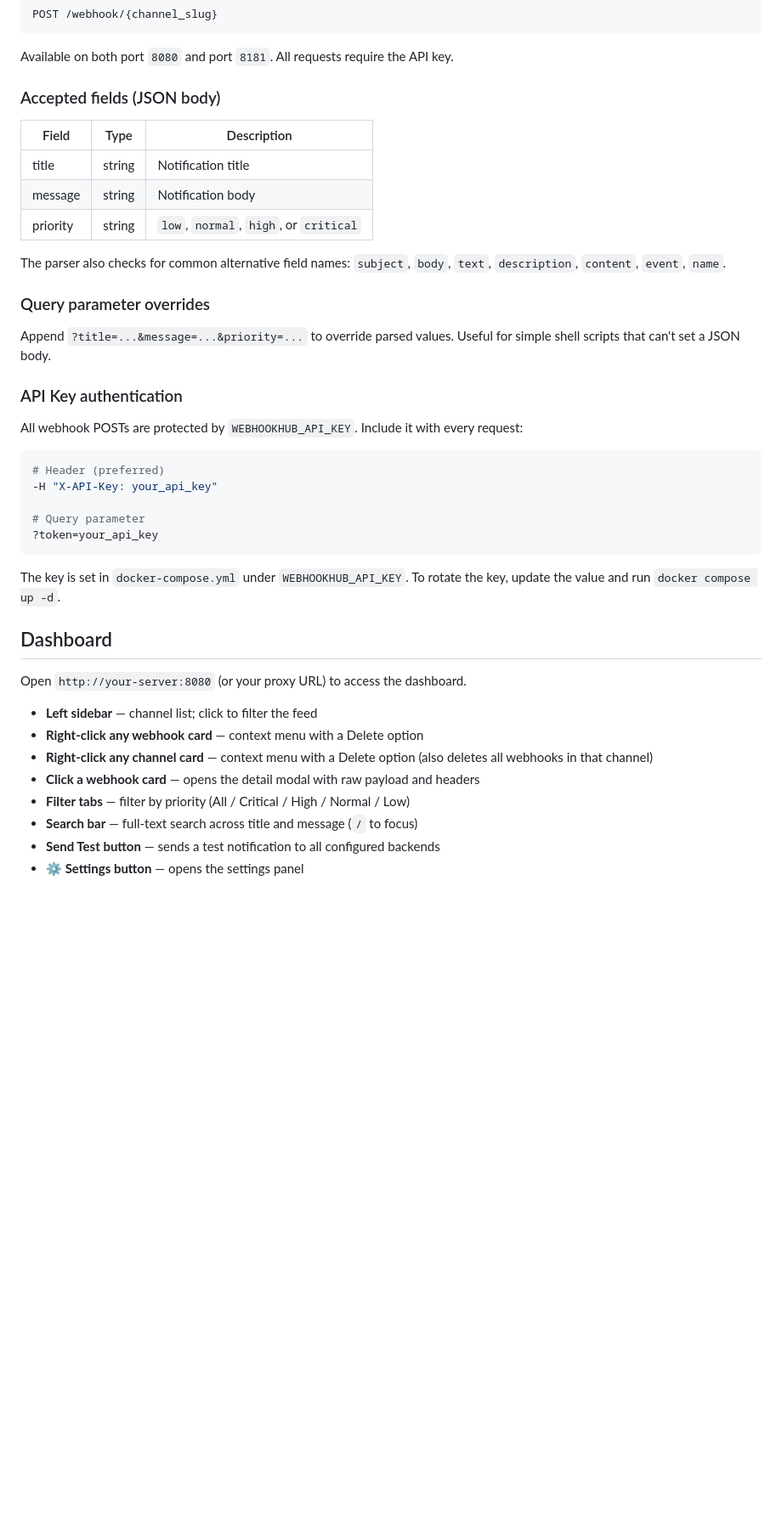
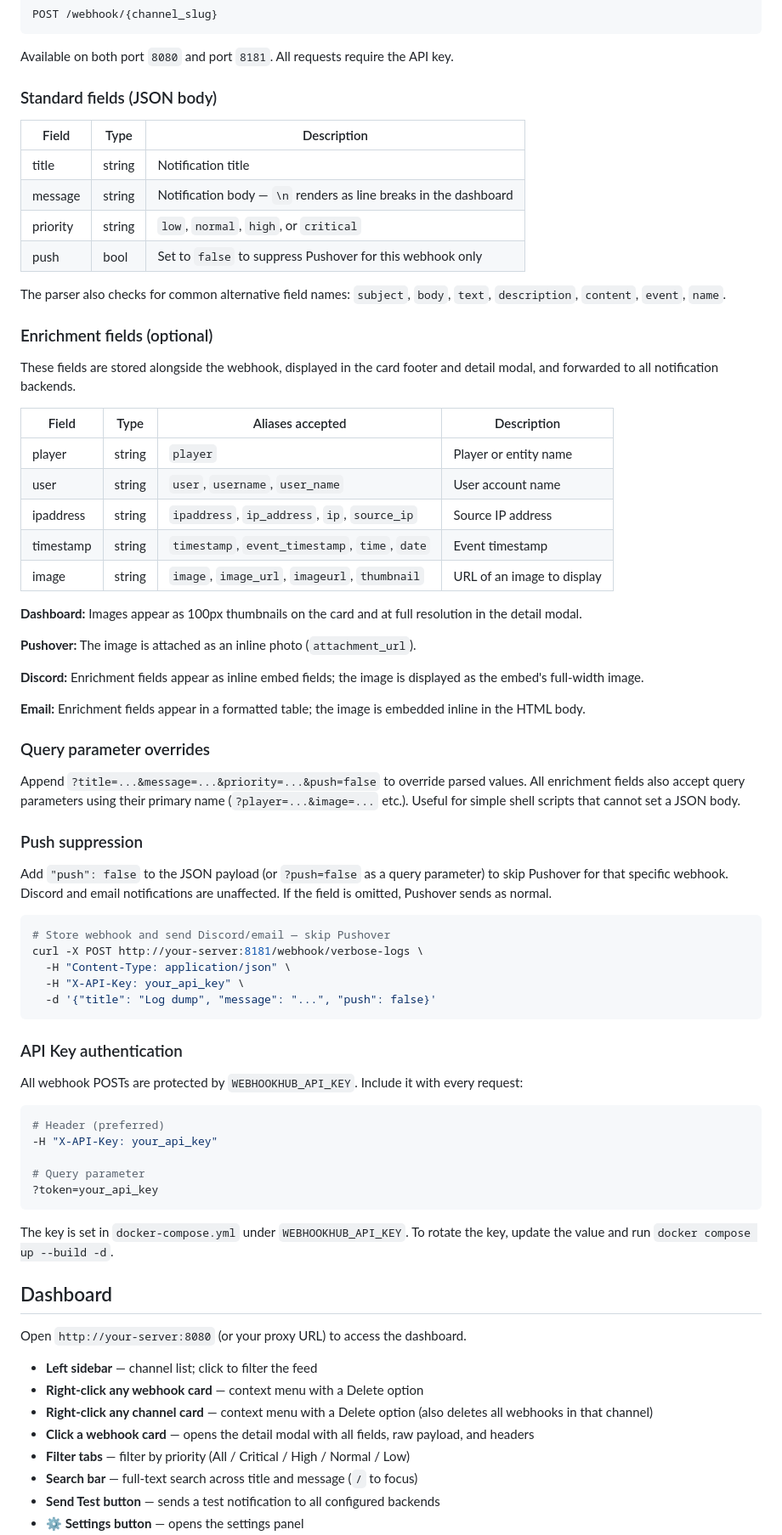
Before and after one commit to WYOhellboy/WebhookHub, a Markdown page: README.md, the part around one of its changes. Shown at 85% size. Rendered like a GitHub page; blank space fills up the shorter version.

````diff
--- a/README.md
+++ b/README.md
@@ -98,19 +107,52 @@ POST /webhook/{channel_slug}
 
 Available on both port `8080` and port `8181`. All requests require the API key.
 
-### Accepted fields (JSON body)
+### Standard fields (JSON body)
 
 | Field     | Type   | Description                                    |
 |-----------|--------|------------------------------------------------|
 | title     | string | Notification title                             |
-| message   | string | Notification body                              |
+| message   | string | Notification body — `\n` renders as line breaks in the dashboard |
 | priority  | string | `low`, `normal`, `high`, or `critical`         |
+| push      | bool   | Set to `false` to suppress Pushover for this webhook only |
 
 The parser also checks for common alternative field names: `subject`, `body`, `text`, `description`, `content`, `event`, `name`.
 
+### Enrichment fields (optional)
+
+These fields are stored alongside the webhook, displayed in the card footer and detail modal, and forwarded to all notification backends.
+
+| Field           | Type   | Aliases accepted           | Description                          |
+|-----------------|--------|----------------------------|--------------------------------------|
+| player          | string | `player`                   | Player or entity name                |
+| user            | string | `user`, `username`, `user_name` | User account name               |
+| ipaddress       | string | `ipaddress`, `ip_address`, `ip`, `source_ip` | Source IP address   |
+| timestamp       | string | `timestamp`, `event_timestamp`, `time`, `date` | Event timestamp    |
+| image           | string | `image`, `image_url`, `imageurl`, `thumbnail` | URL of an image to display |
+
+**Dashboard:** Images appear as 100px thumbnails on the card and at full resolution in the detail modal.
+
+**Pushover:** The image is attached as an inline photo (`attachment_url`).
+
+**Discord:** Enrichment fields appear as inline embed fields; the image is displayed as the embed's full-width image.
+
+**Email:** Enrichment fields appear in a formatted table; the image is embedded inline in the HTML body.
+
 ### Query parameter overrides
 
-Append `?title=...&message=...&priority=...` to override parsed values. Useful for simple shell scripts that can't set a JSON body.
+Append `?title=...&message=...&priority=...&push=false` to override parsed values. All enrichment fields also accept query parameters using their primary name (`?player=...&image=...` etc.). Useful for simple shell scripts that cannot set a JSON body.
+
+### Push suppression
+
+Add `"push": false` to the JSON payload (or `?push=false` as a query parameter) to skip Pushover for that specific webhook. Discord and email notifications are unaffected. If the field is omitted, Pushover sends as normal.
+
+```bash
+# Store webhook and send Discord/email — skip Pushover
+curl -X POST http://your-server:8181/webhook/verbose-logs \
+  -H "Content-Type: application/json" \
+  -H "X-API-Key: your_api_key" \
+  -d '{"title": "Log dump", "message": "...", "push": false}'
+```
 
 ### API Key authentication
 
@@ -124,7 +166,7 @@ All webhook POSTs are protected by `WEBHOOKHUB_API_KEY`. Include it with every r
 ?token=your_api_key
 ```
 
-The key is set in `docker-compose.yml` under `WEBHOOKHUB_API_KEY`. To rotate the key, update the value and run `docker compose up -d`.
+The key is set in `docker-compose.yml` under `WEBHOOKHUB_API_KEY`. To rotate the key, update the value and run `docker compose up --build -d`.
 
 ## Dashboard
 
@@ -133,7 +175,7 @@ Open `http://your-server:8080` (or your proxy URL) to access the dashboard.
 - **Left sidebar** — channel list; click to filter the feed
 - **Right-click any webhook card** — context menu with a Delete option
 - **Right-click any channel card** — context menu with a Delete option (also deletes all webhooks in that channel)
-- **Click a webhook card** — opens the detail modal with raw payload and headers
+- **Click a webhook card** — opens the detail modal with all fields, raw payload, and headers
 - **Filter tabs** — filter by priority (All / Critical / High / Normal / Low)
 - **Search bar** — full-text search across title and message (`/` to focus)
 - **Send Test button** — sends a test notification to all configured backends
````
Also changed, not shown: other parts of README.md (+64 -22 lines).
